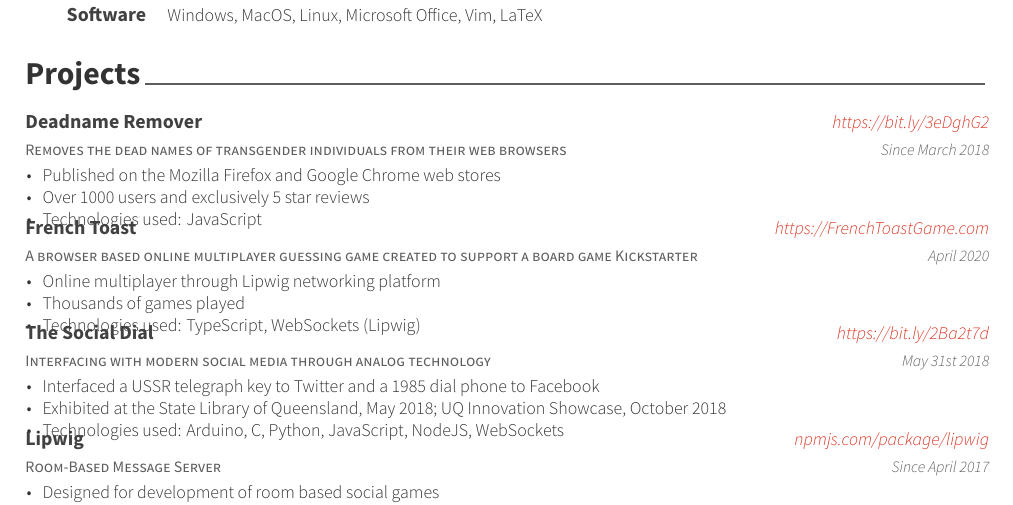
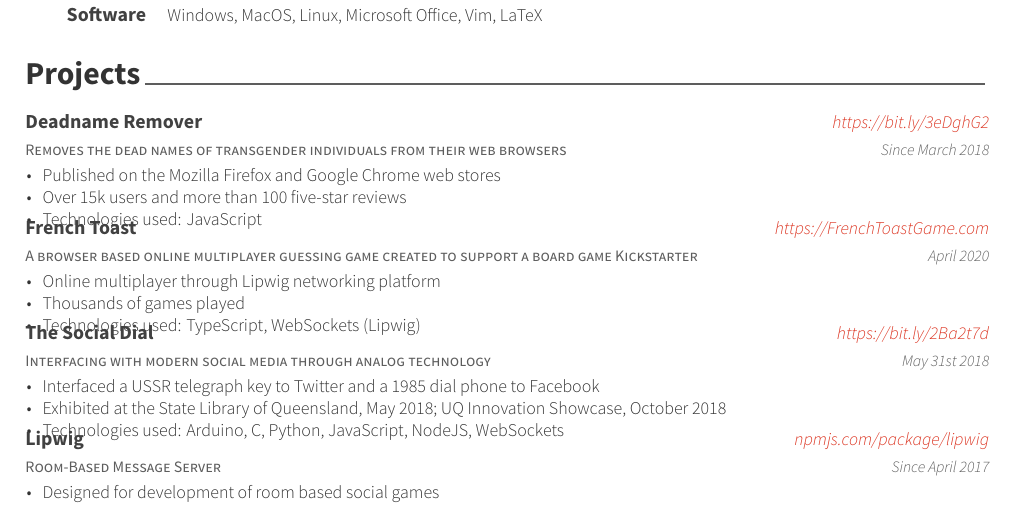
Before and after one commit to WillowHayward/resume, a LaTeX CV (resume.tex, which reads cv-sections/projects.tex): part of page 1 of 2, cut so that both start at the same text. Compiled offline with XeLaTeX.

Commit message:
+Updated Deadname Remover stats

```diff
--- a/cv-sections/projects.tex
+++ b/cv-sections/projects.tex
@@ -18,7 +18,7 @@
 { % Skills gained
 \begin{cvitems}
 \item Published on the Mozilla Firefox and Google Chrome web stores
-\item Over 1000 users and exclusively 5 star reviews
+\item Over 15k users and more than 100 five-star reviews
 \item Technologies used: JavaScript
 \end{cvitems}
 }
```
Also changed, not shown: WilliamHaywardResume.pdf.
